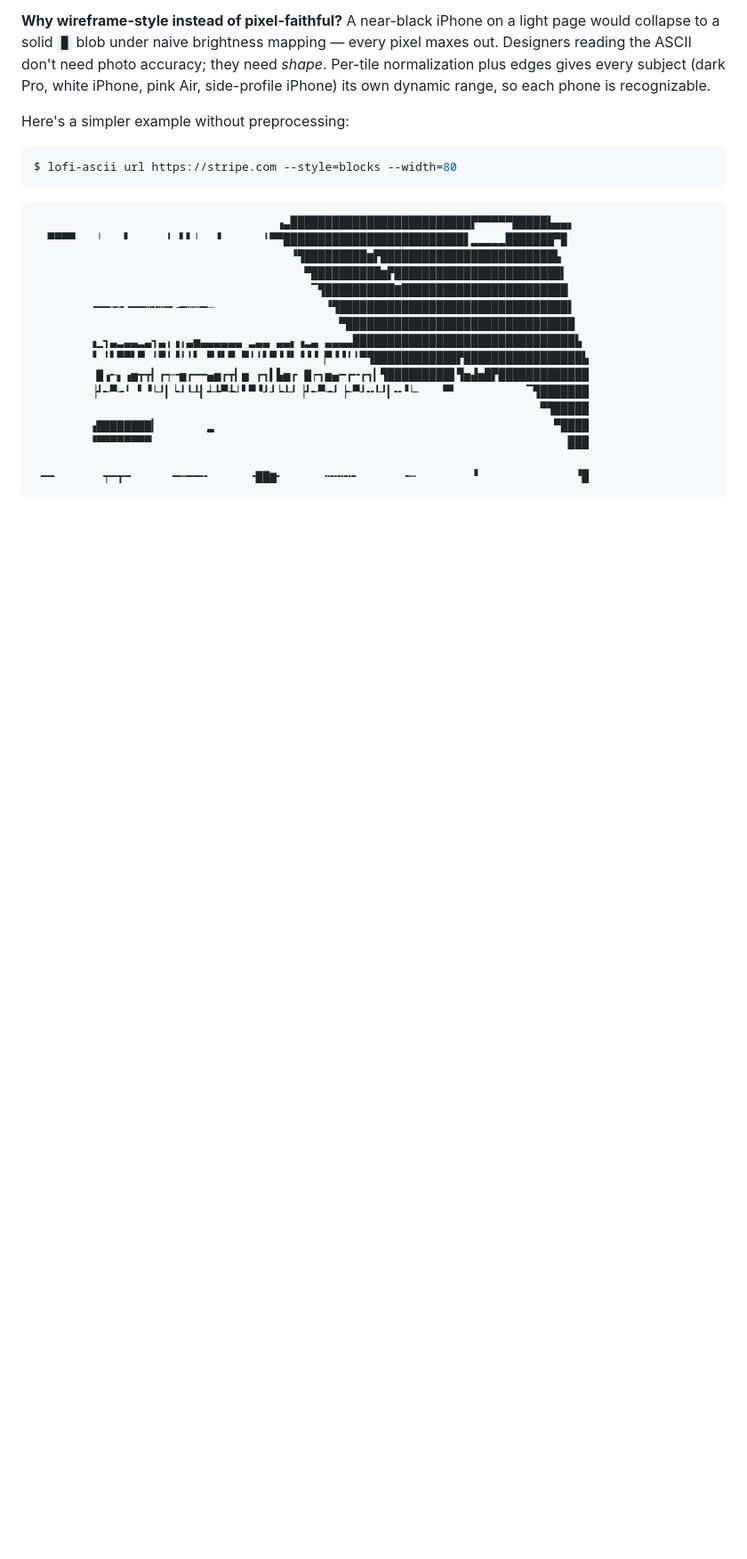
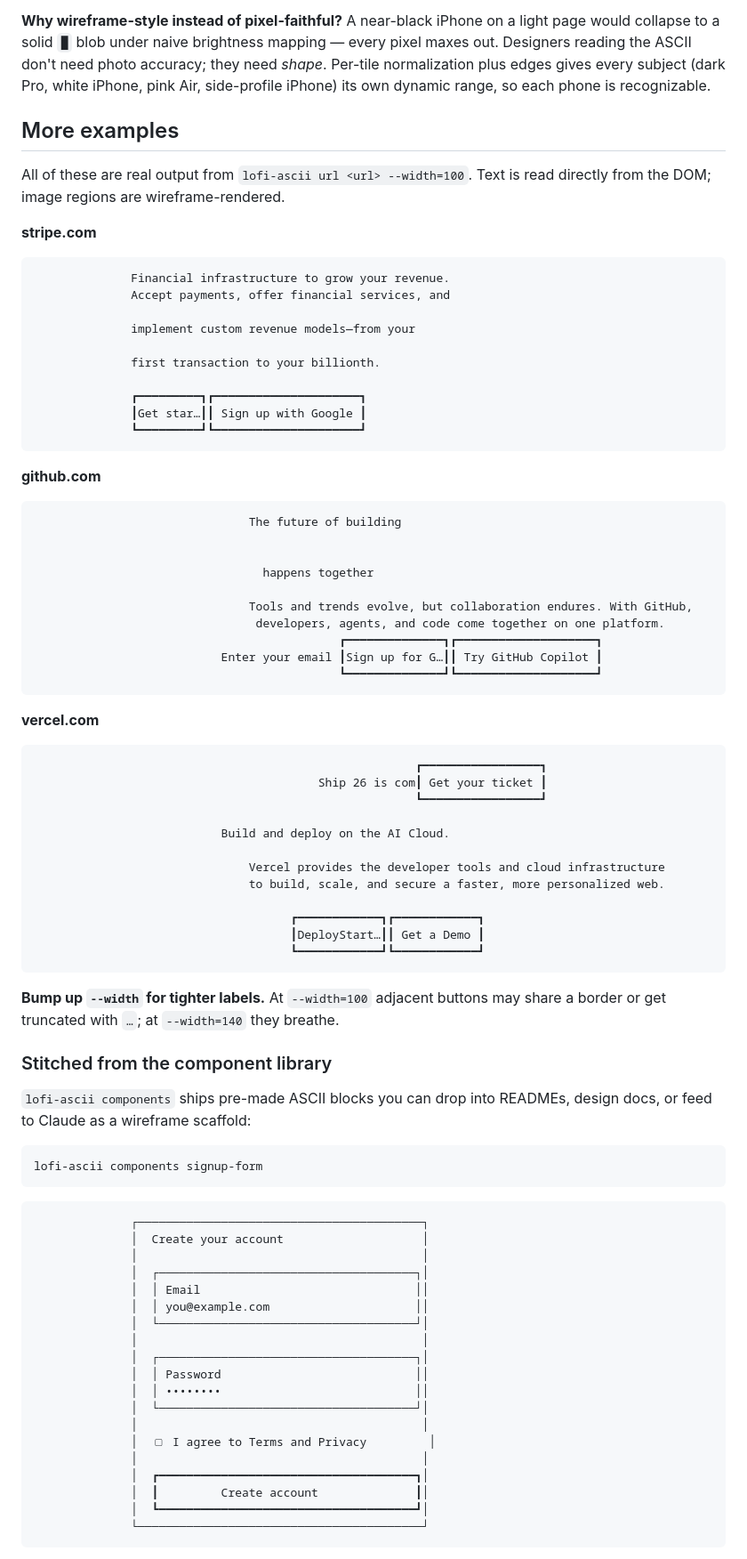
Before and after one commit to KishParikh13/lofi-ascii, a Markdown page: README.md, the part around one of its changes. Shown at 89% size. GitHub-like rendering; blank space fills up the shorter version.

````diff
--- a/README.md
+++ b/README.md
@@ -146,28 +146,86 @@ What's happening:
 
 **Why wireframe-style instead of pixel-faithful?** A near-black iPhone on a light page would collapse to a solid `█` blob under naive brightness mapping — every pixel maxes out. Designers reading the ASCII don't need photo accuracy; they need *shape*. Per-tile normalization plus edges gives every subject (dark Pro, white iPhone, pink Air, side-profile iPhone) its own dynamic range, so each phone is recognizable.
 
-Here's a simpler example without preprocessing:
+## More examples
+
+All of these are real output from `lofi-ascii url <url> --width=100`. Text is read directly from the DOM; image regions are wireframe-rendered.
+
+**stripe.com**
+
+```
+              Financial infrastructure to grow your revenue.
+              Accept payments, offer financial services, and
+
+              implement custom revenue models—from your
+
+              first transaction to your billionth.
+
+              ┏━━━━━━━━━┓┏━━━━━━━━━━━━━━━━━━━━━┓
+              ┃Get star…┃┃ Sign up with Google ┃
+              ┗━━━━━━━━━┛┗━━━━━━━━━━━━━━━━━━━━━┛
+```
+
+**github.com**
+
+```
+                               The future of building
+
+
+                                 happens together
+
+                               Tools and trends evolve, but collaboration endures. With GitHub,
+                                developers, agents, and code come together on one platform.
+                                            ┏━━━━━━━━━━━━━━┓┏━━━━━━━━━━━━━━━━━━━━┓
+                           Enter your email ┃Sign up for G…┃┃ Try GitHub Copilot ┃
+                                            ┗━━━━━━━━━━━━━━┛┗━━━━━━━━━━━━━━━━━━━━┛
+```
+
+**vercel.com**
+
+```
+                                                       ┏━━━━━━━━━━━━━━━━━┓
+                                         Ship 26 is com┃ Get your ticket ┃
+                                                       ┗━━━━━━━━━━━━━━━━━┛
+
+                           Build and deploy on the AI Cloud.
+
+                               Vercel provides the developer tools and cloud infrastructure
+                               to build, scale, and secure a faster, more personalized web.
+
+                                     ┏━━━━━━━━━━━━┓┏━━━━━━━━━━━━┓
+                                     ┃DeployStart…┃┃ Get a Demo ┃
+                                     ┗━━━━━━━━━━━━┛┗━━━━━━━━━━━━┛
+```
+
+**Bump up `--width` for tighter labels.** At `--width=100` adjacent buttons may share a border or get truncated with `…`; at `--width=140` they breathe.
+
+### Stitched from the component library
+
+`lofi-ascii components` ships pre-made ASCII blocks you can drop into READMEs, design docs, or feed to Claude as a wireframe scaffold:
 
 ```bash
-$ lofi-ascii url https://stripe.com --style=blocks --width=80
+lofi-ascii components signup-form
 ```
 
 ```
-                                   ▗▃██████████████████████████▛▀▀▀▀▀█████▙▄▄▖
-  ▀▀▀▀   ╵   ▘     ╹ ▘▘╵  ▝      ╹▀▀██████████████████████████▋▂▂▂▂▂███████▀▉
-                                     ▝▜█████████▆▛█████████████████████████▙
-                                       ▀██████████▆▛████████████████████████▍
-                                        ▔▜██████████▇████████████████████████
-        ╺━━╼╼╺━━┅╍┅━╶━┉┉━┈                ▝▜█████████████████████████████████▌
-                                            ▀█████████████████████████████████
-        ▗▁┓▃▂▃▃▂▃┓▃╻▗╻▃▅▃▃▃▃▃▃ ▂▃▃ ▃▃▖▗▂▃ ▃▃▃▃████████████████████████████████▙
-        ▝ ╹▘▀▀▘▀ ╹▀╹▝╹╹▘ ▀▝▘▀ ▀╹╹▘▀▝▝▘▝▝▝▕▀▝▝╹╹▀▜████████████▛█████████████████▙
-         ▇▗╾▖▗▅┳┳▎┏┭╼▅┏━━▄▅┏┳▎▅ ┏┓▍▙▅┏ ▇┍┓▅▄━┏╍┏┓▎▜█████████▋▜▅▟▅█▛█████████████
-        ▕┛╾▀╼╹ ▘▝└┚▎┕┚┖┸▎┵┺▀┺┘▘▀▝┚┚┕┸┚▕┛╾▀╼┚▕╾▀┚╍┖┚▎╍▝└╴   ▀▘          ▔▜███████
-                                                                         ▀▜█████
-        ▗▇▇▇▇▇▇▇▇▎       ▂                                                 ▀████
-        ▝▀▀▀▀▀▀▀▀                                                            ███
-
- ━━       ┯━┳━      ━┅━━╍      ╺▇▇▆╸      ┅┅┅┅╸      ╺┉        ▝              ▝█
+              ┌─────────────────────────────────────────┐
+              │  Create your account                    │
+              │                                         │
+              │  ┌─────────────────────────────────────┐│
+              │  │ Email                               ││
+              │  │ you@example.com                     ││
+              │  └─────────────────────────────────────┘│
+              │                                         │
+              │  ┌─────────────────────────────────────┐│
+              │  │ Password                            ││
+              │  │ ••••••••                            ││
+              │  └─────────────────────────────────────┘│
+              │                                         │
+              │  ▢ I agree to Terms and Privacy         │
+              │                                         │
+              │  ┏━━━━━━━━━━━━━━━━━━━━━━━━━━━━━━━━━━━━━┓│
+              │  ┃         Create account              ┃│
+              │  ┗━━━━━━━━━━━━━━━━━━━━━━━━━━━━━━━━━━━━━┛│
+              └─────────────────────────────────────────┘
 ```
 
````
Also changed, not shown: other parts of README.md (+45 -1 lines).
